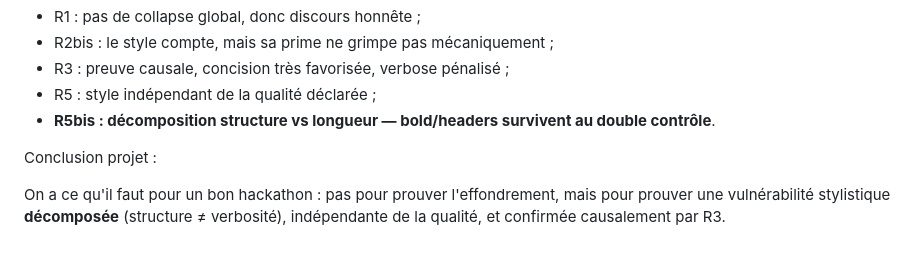
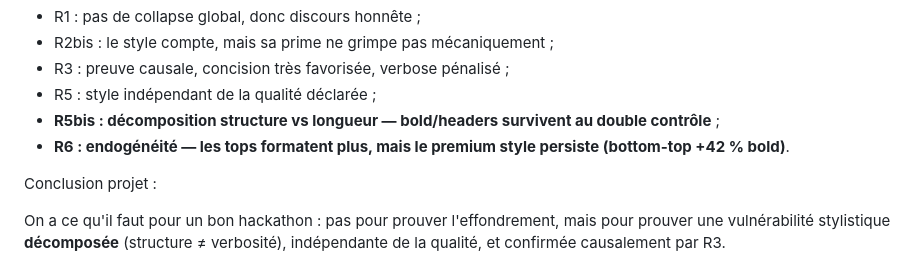
Before and after one commit to vqlentinn/hackathon-comparia, a Markdown page: docs/project_status.md, the part around one of its changes. Drawn GitHub-style.

```diff
--- a/docs/project_status.md
+++ b/docs/project_status.md
@@ -1254,7 +1322,8 @@ Arguments à mettre en avant :
 - R2bis : le style compte, mais sa prime ne grimpe pas mécaniquement ;
 - R3 : preuve causale, concision très favorisée, verbose pénalisé ;
 - R5 : style indépendant de la qualité déclarée ;
-- **R5bis : décomposition structure vs longueur — bold/headers survivent au double contrôle**.
+- **R5bis : décomposition structure vs longueur — bold/headers survivent au double contrôle** ;
+- **R6 : endogénéité — les tops formatent plus, mais le premium style persiste (bottom-top +42 % bold)**.
 
 Conclusion projet :
 
```
Also changed, not shown: other parts of docs/project_status.md (+68 -0 lines), docs/commit_log.md (+18 -0 lines).
